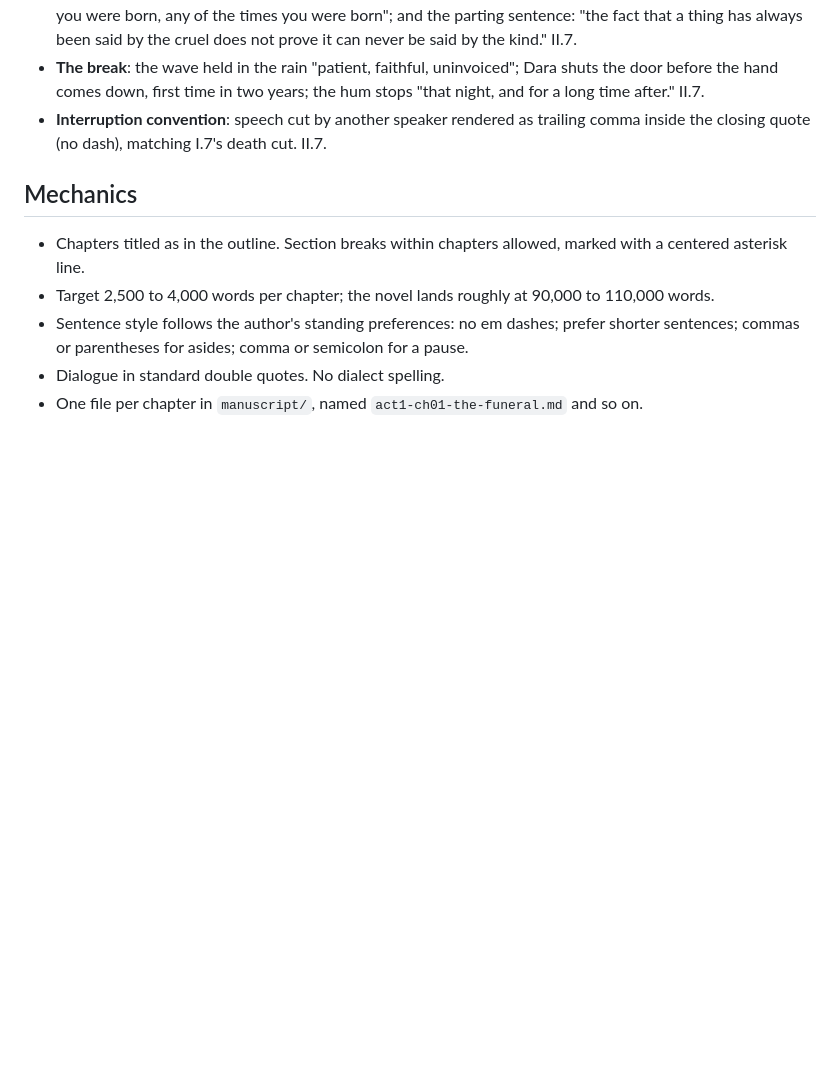
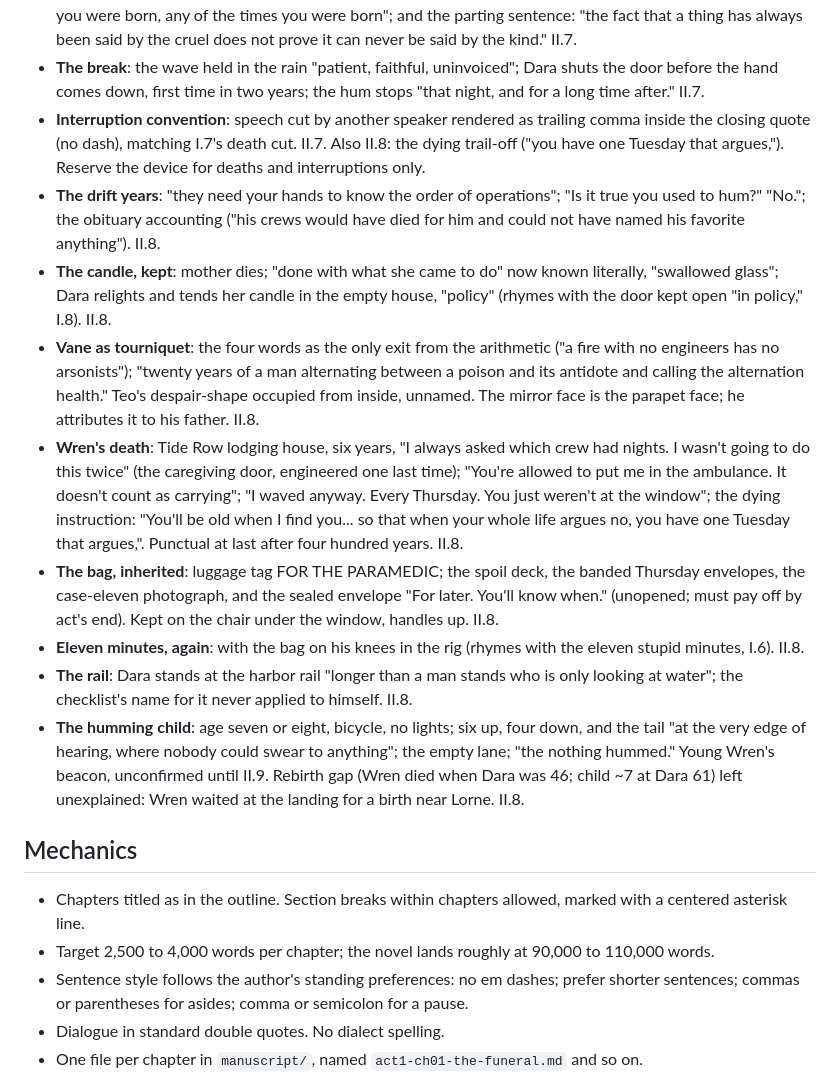
Before and after one commit to BruceEckel/TheWell, a Markdown page: planning/style.md, the part around the change. GitHub-like rendering; blank space fills up the shorter version.

Commit message:
Act II chapter 8 draft: The Drift; Wren's engineered death on Tide Row; the humming child
Co-Authored-By: Claude Fable 5 <noreply@anthropic.com>

```diff
--- a/planning/style.md
+++ b/planning/style.md
@@ -147,7 +147,15 @@ Rules: motifs recur without comment; they are never explained; each recurrence i
 - **"Did she consent?"**: the conscription question; Wren has "nothing in the bag"; "there are questions that are not answered but outlived, and he was out of lifetime to outlive this one in." The question Act III must answer with integration, not argument. II.7.
 - **The sentry speech**: "It's the sentry that will not come off the wall, and I have loved that sentry since before you were born, any of the times you were born"; and the parting sentence: "the fact that a thing has always been said by the cruel does not prove it can never be said by the kind." II.7.
 - **The break**: the wave held in the rain "patient, faithful, uninvoiced"; Dara shuts the door before the hand comes down, first time in two years; the hum stops "that night, and for a long time after." II.7.
-- **Interruption convention**: speech cut by another speaker rendered as trailing comma inside the closing quote (no dash), matching I.7's death cut. II.7.
+- **Interruption convention**: speech cut by another speaker rendered as trailing comma inside the closing quote (no dash), matching I.7's death cut. II.7. Also II.8: the dying trail-off ("you have one Tuesday that argues,"). Reserve the device for deaths and interruptions only.
+- **The drift years**: "they need your hands to know the order of operations"; "Is it true you used to hum?" "No."; the obituary accounting ("his crews would have died for him and could not have named his favorite anything"). II.8.
+- **The candle, kept**: mother dies; "done with what she came to do" now known literally, "swallowed glass"; Dara relights and tends her candle in the empty house, "policy" (rhymes with the door kept open "in policy," I.8). II.8.
+- **Vane as tourniquet**: the four words as the only exit from the arithmetic ("a fire with no engineers has no arsonists"); "twenty years of a man alternating between a poison and its antidote and calling the alternation health." Teo's despair-shape occupied from inside, unnamed. The mirror face is the parapet face; he attributes it to his father. II.8.
+- **Wren's death**: Tide Row lodging house, six years, "I always asked which crew had nights. I wasn't going to do this twice" (the caregiving door, engineered one last time); "You're allowed to put me in the ambulance. It doesn't count as carrying"; "I waved anyway. Every Thursday. You just weren't at the window"; the dying instruction: "You'll be old when I find you... so that when your whole life argues no, you have one Tuesday that argues,". Punctual at last after four hundred years. II.8.
+- **The bag, inherited**: luggage tag FOR THE PARAMEDIC; the spoil deck, the banded Thursday envelopes, the case-eleven photograph, and the sealed envelope "For later. You'll know when." (unopened; must pay off by act's end). Kept on the chair under the window, handles up. II.8.
+- **Eleven minutes, again**: with the bag on his knees in the rig (rhymes with the eleven stupid minutes, I.6). II.8.
+- **The rail**: Dara stands at the harbor rail "longer than a man stands who is only looking at water"; the checklist's name for it never applied to himself. II.8.
+- **The humming child**: age seven or eight, bicycle, no lights; six up, four down, and the tail "at the very edge of hearing, where nobody could swear to anything"; the empty lane; "the nothing hummed." Young Wren's beacon, unconfirmed until II.9. Rebirth gap (Wren died when Dara was 46; child ~7 at Dara 61) left unexplained: Wren waited at the landing for a birth near Lorne. II.8.
 
 ## Mechanics
 
```
Also changed, not shown: manuscript/act2-ch08-the-drift.md (added, +59 -0 lines).
